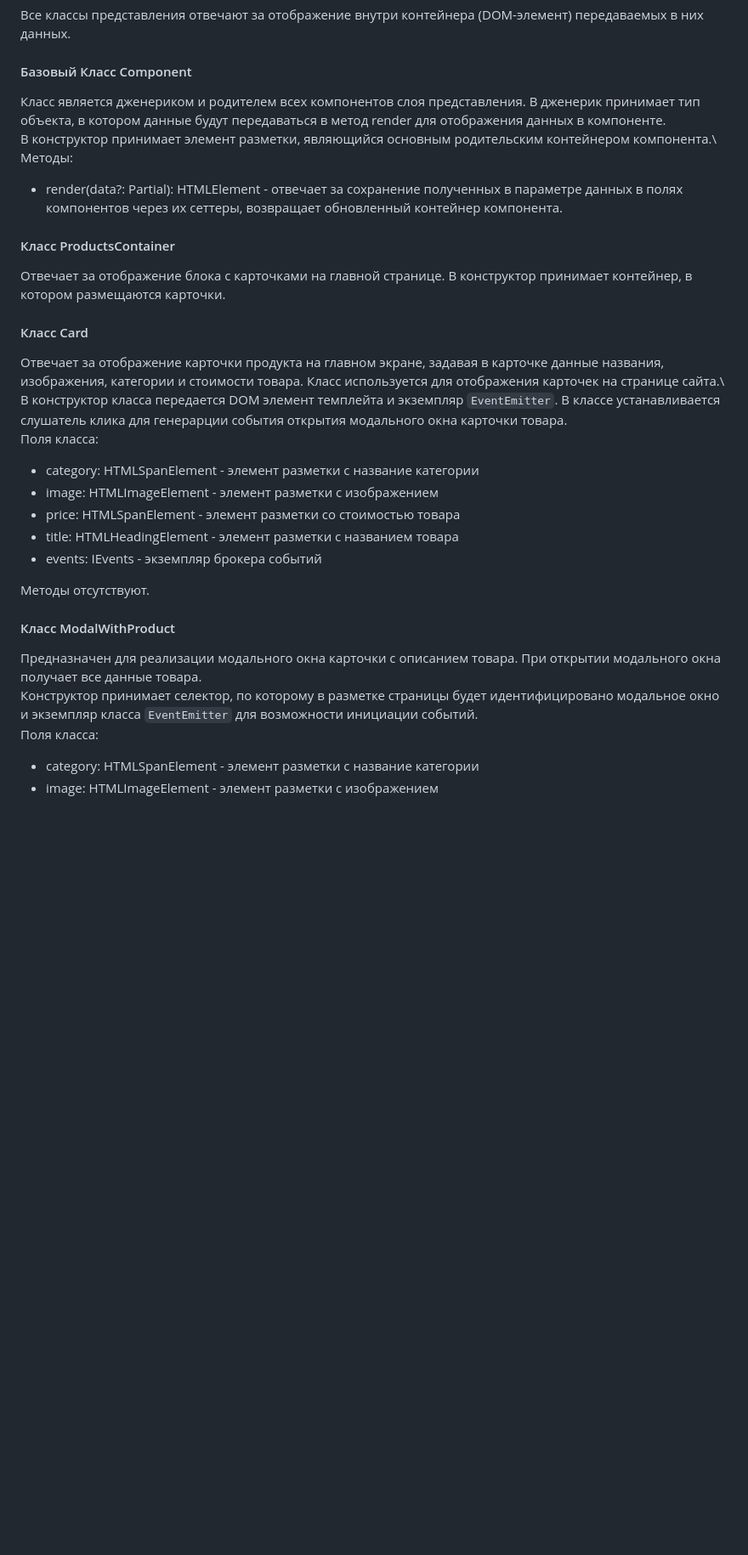
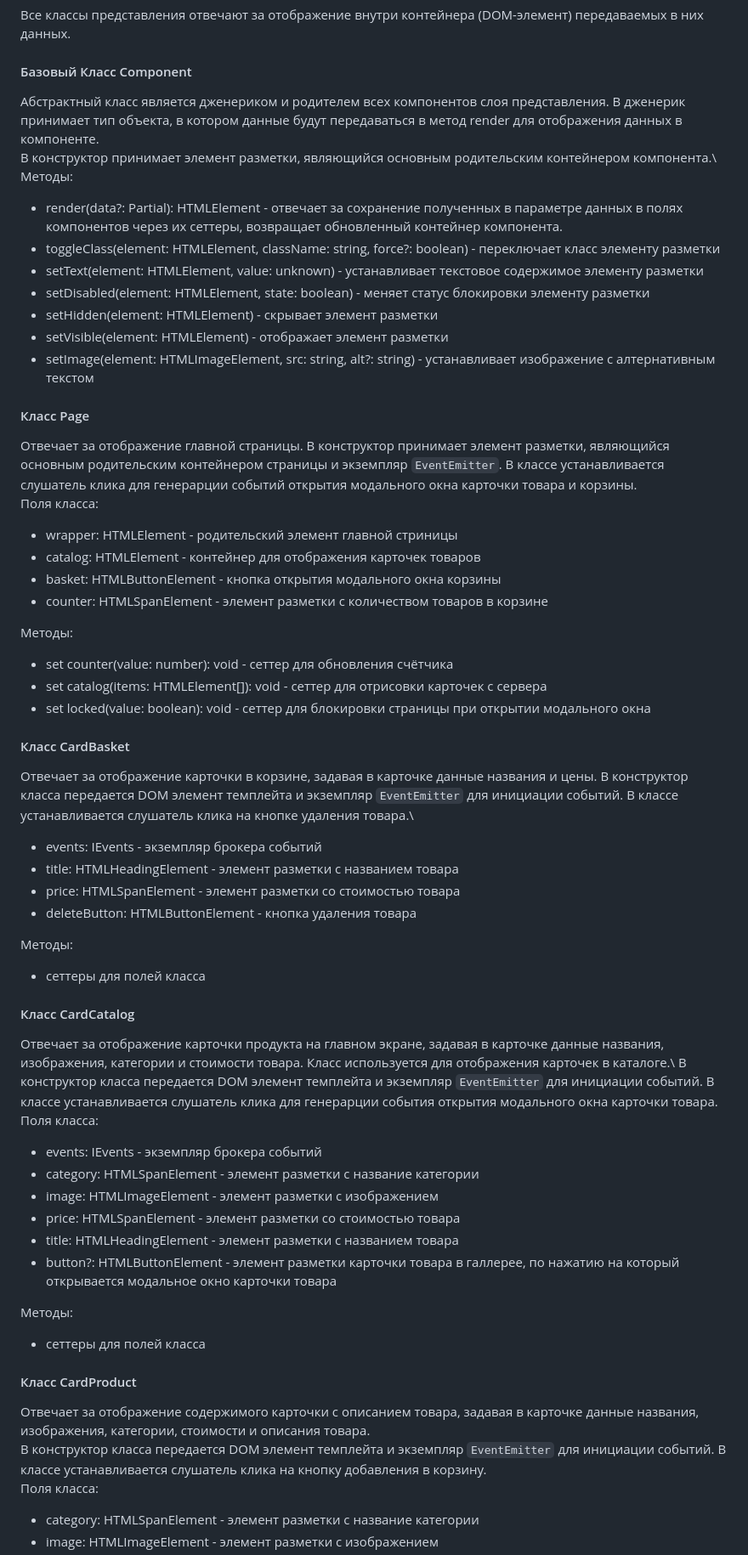
Before and after one commit to p-spear/web-larek-frontend, a Markdown page: README.md, the part around the change printed below. Shown: that part at 85% size. Drawn GitHub-style; blank space fills up the shorter version.

```diff
--- a/README.md
+++ b/README.md
@@ -186,29 +185,59 @@ type TOrder = IUser & {
 Все классы представления отвечают за отображение внутри контейнера (DOM-элемент) передаваемых в них данных.
 
 #### Базовый Класс Component
-Класс является дженериком и родителем всех компонентов слоя представления. В дженерик принимает тип объекта, в котором данные будут передаваться в метод render для отображения данных в компоненте. \
+Абстрактный класс является дженериком и родителем всех компонентов слоя представления. В дженерик принимает тип объекта, в котором данные будут передаваться в метод render для отображения данных в компоненте. \
 В конструктор принимает элемент разметки, являющийся основным родительским контейнером компонента.\
 Методы:
 - render(data?: Partial<T>): HTMLElement  - отвечает за сохранение полученных в параметре данных в полях компонентов через их сеттеры, возвращает обновленный контейнер компонента.
+- toggleClass(element: HTMLElement, className: string, force?: boolean) - переключает класс элементу разметки
+- setText(element: HTMLElement, value: unknown) - устанавливает текстовое содержимое элементу разметки
+- setDisabled(element: HTMLElement, state: boolean) - меняет статус блокировки элементу разметки
+- setHidden(element: HTMLElement) - скрывает элемент разметки
+- setVisible(element: HTMLElement) - отображает элемент разметки
+- setImage(element: HTMLImageElement, src: string, alt?: string) - устанавливает изображение с алтернативным текстом
 
-#### Класс ProductsContainer
-Отвечает за отображение блока с карточками на главной странице. В конструктор принимает контейнер, в котором размещаются карточки.
+#### Класс Page
+Отвечает за отображение главной страницы.
+В конструктор принимает элемент разметки, являющийся основным родительским контейнером страницы и экземпляр `EventEmitter`. В классе устанавливается слушатель клика для генерарции событий открытия модального окна карточки товара и корзины.\
+Поля класса:
+- wrapper: HTMLElement - родительский элемент главной стриницы
+- catalog: HTMLElement - контейнер для отображения карточек товаров
+- basket: HTMLButtonElement - кнопка открытия модального окна корзины
+- counter: HTMLSpanElement - элемент разметки с количеством товаров в корзине
 
-#### Класс Card
-Отвечает за отображение карточки продукта на главном экране, задавая в карточке данные названия, изображения, категории и стоимости товара. Класс используется для отображения карточек на странице сайта.\
-В конструктор класса передается DOM элемент темплейта и экземпляр `EventEmitter`. В классе устанавливается слушатель клика для генерарции события открытия модального окна карточки товара.\
+Методы:
+- set counter(value: number): void - сеттер для обновления счётчика
+- set catalog(items: HTMLElement[]): void - сеттер для отрисовки карточек с сервера
+- set locked(value: boolean): void - сеттер для блокировки страницы при открытии модального окна
+
+#### Класс CardBasket
+Отвечает за отображение карточки в корзине, задавая в карточке данные названия и цены.
+В конструктор класса передается DOM элемент темплейта и экземпляр `EventEmitter` для инициации событий. В классе устанавливается слушатель клика на кнопке удаления товара.\
+- events: IEvents - экземпляр брокера событий
+- title: HTMLHeadingElement - элемент разметки с названием товара
+- price: HTMLSpanElement - элемент разметки со стоимостью товара
+- deleteButton: HTMLButtonElement - кнопка удаления товара
+
+Методы:
+- сеттеры для полей класса
+
+#### Класс CardCatalog
+Отвечает за отображение карточки продукта на главном экране, задавая в карточке данные названия, изображения, категории и стоимости товара. Класс используется для отображения карточек в каталоге.\
+В конструктор класса передается DOM элемент темплейта и экземпляр `EventEmitter` для инициации событий. В классе устанавливается слушатель клика для генерарции события открытия модального окна карточки товара.\
 Поля класса:
+- events: IEvents - экземпляр брокера событий
 - category: HTMLSpanElement - элемент разметки с название категории
 - image: HTMLImageElement - элемент разметки с изображением
 - price: HTMLSpanElement - элемент разметки со стоимостью товара
 - title: HTMLHeadingElement - элемент разметки с названием товара
-- events: IEvents - экземпляр брокера событий
+- button?: HTMLButtonElement - элемент разметки карточки товара в галлерее, по нажатию на который открывается модальное окно карточки товара
 
-Методы отсутствуют.
+Методы:
+- сеттеры для полей класса
 
-#### Класс ModalWithProduct
-Предназначен для реализации модального окна карточки с описанием товара. При открытии модального окна получает все данные товара.\
-Конструктор принимает селектор, по которому в разметке страницы будет идентифицировано модальное окно и экземпляр класса `EventEmitter` для возможности инициации событий.\
+#### Класс CardProduct
+Отвечает за отображение содержимого карточки с описанием товара, задавая в карточке данные названия, изображения, категории, стоимости и описания товара.\
+В конструктор класса передается DOM элемент темплейта и экземпляр `EventEmitter` для инициации событий. В классе устанавливается слушатель клика на кнопку добавления в корзину.\
 Поля класса:
 - category: HTMLSpanElement - элемент разметки с название категории
 - image: HTMLImageElement - элемент разметки с изображением
```
Also changed, not shown: other parts of README.md (+67 -84 lines).
